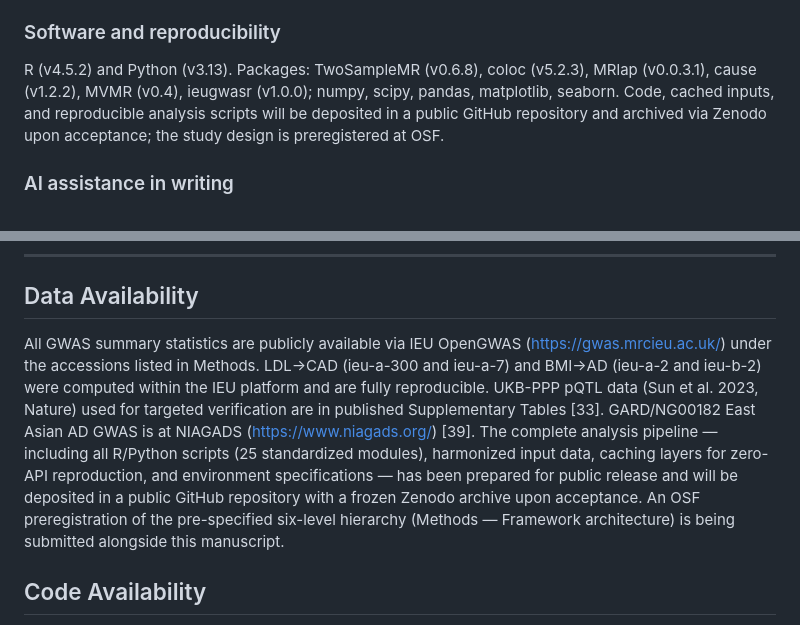
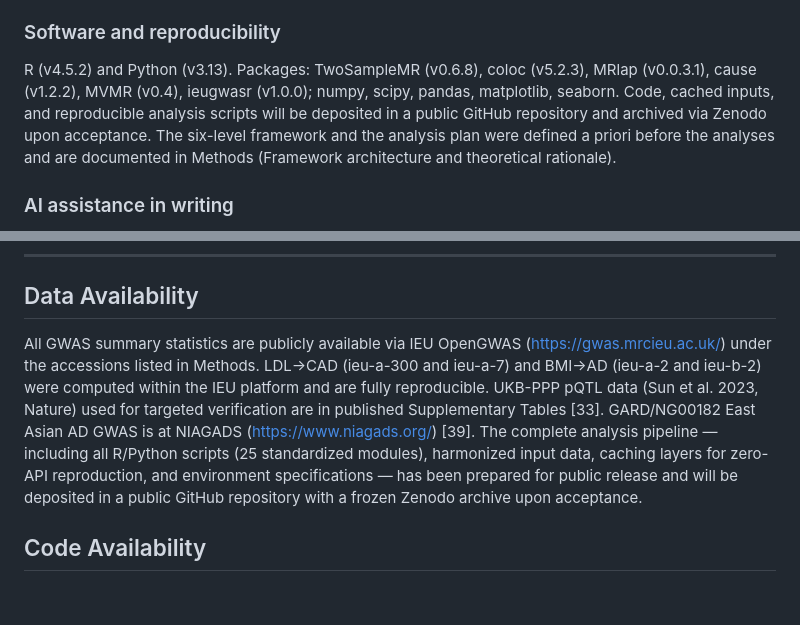
Before and after one commit to ming13333/iad-falsification-framework, a Markdown page: 课题设计阶段/manuscript_draft_with_23refs.md, 2 parts joined by grey strips. Rendered like a GitHub page; blank space fills up the shorter version.

Commit message:
fix(GM): remove false OSF preregistration claims per user decision (option A)
- Software and reproducibility: 'the study design is preregistered at OSF' removed; replaced with factual a-priori statement (framework and analysis plan defined before analyses, documented in Methods)
- Data Availability: 'An OSF preregistration ... is being submitted alongside this manuscript' removed
- OSF was never actually registered (plan documents exist with placeholder links only); analyses completed before any possible registration timestamp
- Historical/backup manuscript versions still carry the old claim (not submission targets)

```diff
--- a/课题设计阶段/manuscript_draft_with_23refs.md
+++ b/课题设计阶段/manuscript_draft_with_23refs.md
@@ -330,7 +330,7 @@ Each replicate (n = 43,200 total: 3 LD × 3 pleio × 2 overlap × 3 effect × 2
 
 ### Software and reproducibility
 
-R (v4.5.2) and Python (v3.13). Packages: TwoSampleMR (v0.6.8), coloc (v5.2.3), MRlap (v0.0.3.1), cause (v1.2.2), MVMR (v0.4), ieugwasr (v1.0.0); numpy, scipy, pandas, matplotlib, seaborn. Code, cached inputs, and reproducible analysis scripts will be deposited in a public GitHub repository and archived via Zenodo upon acceptance; the study design is preregistered at OSF.
+R (v4.5.2) and Python (v3.13). Packages: TwoSampleMR (v0.6.8), coloc (v5.2.3), MRlap (v0.0.3.1), cause (v1.2.2), MVMR (v0.4), ieugwasr (v1.0.0); numpy, scipy, pandas, matplotlib, seaborn. Code, cached inputs, and reproducible analysis scripts will be deposited in a public GitHub repository and archived via Zenodo upon acceptance. The six-level framework and the analysis plan were defined a priori before the analyses and are documented in Methods (Framework architecture and theoretical rationale).
 
 ### AI assistance in writing
 
@@ -399,7 +399,7 @@ The authors thank the participants and investigators of the UK Biobank, the Inte
 
 ## Data Availability
 
-All GWAS summary statistics are publicly available via IEU OpenGWAS (https://gwas.mrcieu.ac.uk/) under the accessions listed in Methods. LDL→CAD (ieu-a-300 and ieu-a-7) and BMI→AD (ieu-a-2 and ieu-b-2) were computed within the IEU platform and are fully reproducible. UKB-PPP pQTL data (Sun et al. 2023, Nature) used for targeted verification are in published Supplementary Tables [33]. GARD/NG00182 East Asian AD GWAS is at NIAGADS (https://www.niagads.org/) [39]. The complete analysis pipeline — including all R/Python scripts (25 standardized modules), harmonized input data, caching layers for zero-API reproduction, and environment specifications — has been prepared for public release and will be deposited in a public GitHub repository with a frozen Zenodo archive upon acceptance. An OSF preregistration of the pre-specified six-level hierarchy (Methods — Framework architecture) is being submitted alongside this manuscript.
+All GWAS summary statistics are publicly available via IEU OpenGWAS (https://gwas.mrcieu.ac.uk/) under the accessions listed in Methods. LDL→CAD (ieu-a-300 and ieu-a-7) and BMI→AD (ieu-a-2 and ieu-b-2) were computed within the IEU platform and are fully reproducible. UKB-PPP pQTL data (Sun et al. 2023, Nature) used for targeted verification are in published Supplementary Tables [33]. GARD/NG00182 East Asian AD GWAS is at NIAGADS (https://www.niagads.org/) [39]. The complete analysis pipeline — including all R/Python scripts (25 standardized modules), harmonized input data, caching layers for zero-API reproduction, and environment specifications — has been prepared for public release and will be deposited in a public GitHub repository with a frozen Zenodo archive upon acceptance.
 
 ## Code Availability
 
```
